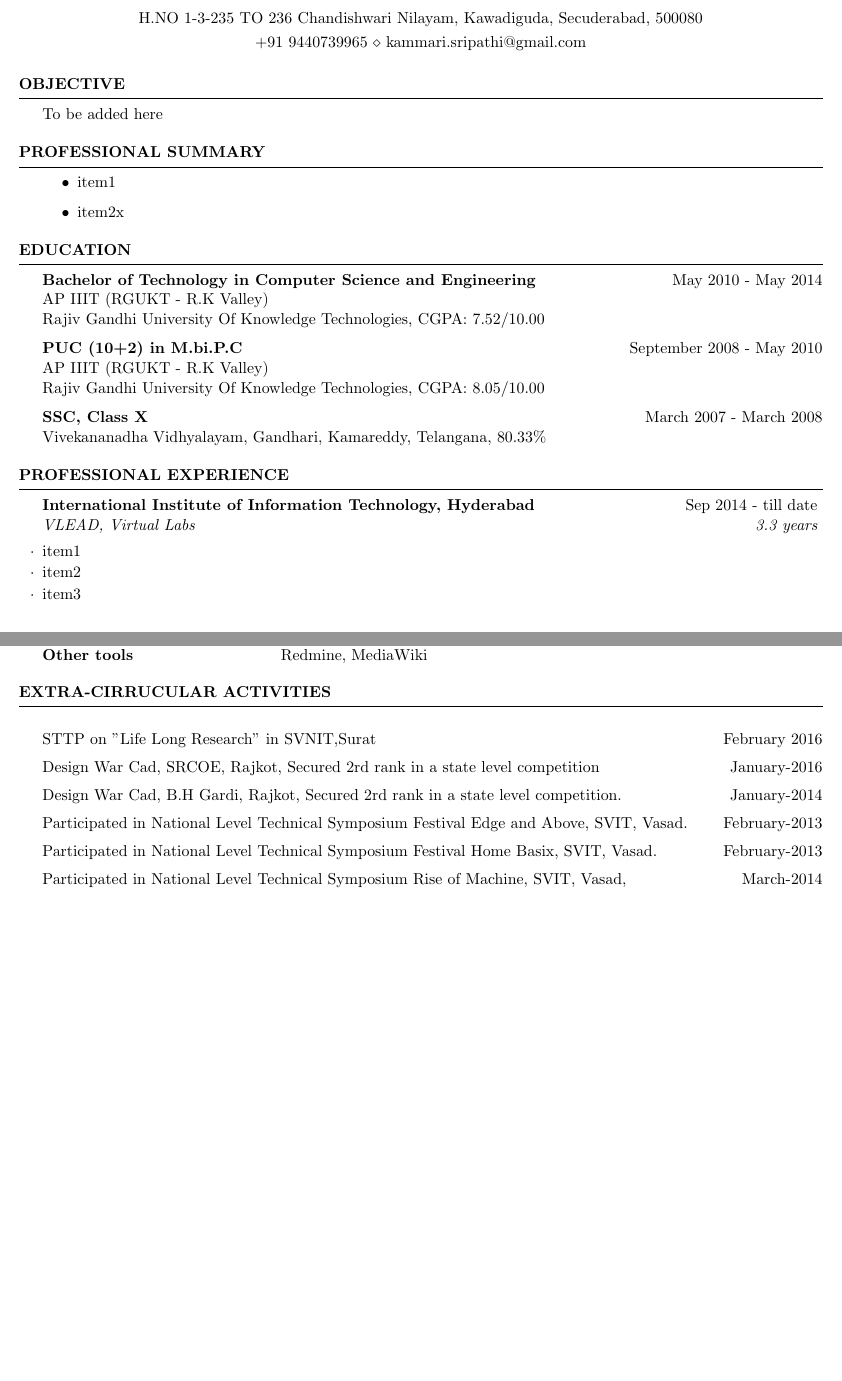
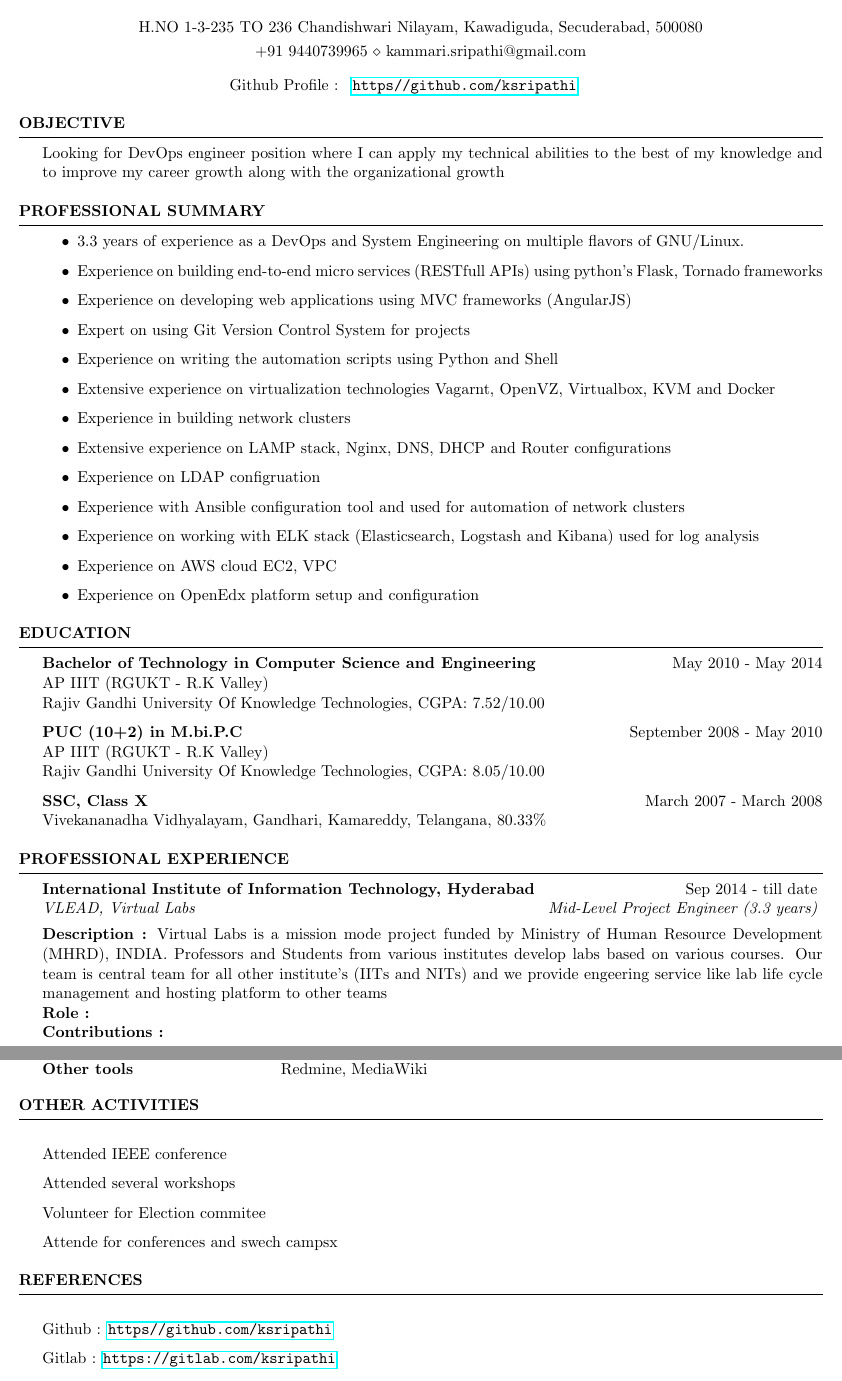
Before and after one commit to ksripathi/resume, a LaTeX CV (resume.tex): two parts of pages 1 and 2 of 2, joined at a grey line, cut so that both start at the same text, the shorter picture padded with empty space. Compiled offline with pdfLaTeX.

Commit message:
added object and carrer summary'

```diff
--- a/resume.tex
+++ b/resume.tex
@@ -30,15 +31,20 @@
 \address{+91 9440739965 \\ kammari.sripathi@gmail.com}% Your phone number and email
 
 
+
 \begin{document}
-
+\blank{5 cm}
+{Github Profile : }
+\url{https//github.com/ksripathi}
 %----------------------------------------------------------------------------------------
 %	OBJECTIVE
 %----------------------------------------------------------------------------------------
 
 \begin{rSection}{OBJECTIVE}
 
-  { To be added here }
+  { Looking for DevOps engineer position where I can apply my technical
+    abilities to the best of my knowledge and to improve my career growth along
+    with the organizational growth }
 
 
 \end{rSection}
@@ -53,9 +59,42 @@
 \begin{rSection}{PROFESSIONAL SUMMARY}
 
   \begin{itemize}
-  \item item1
-  \item item2x
+
+  \item 3.3 years of experience as a DevOps and System Engineering on multiple
+    flavors of GNU/Linux.
+
+  \item Experience on building end-to-end micro services (RESTfull APIs) using
+    python's Flask, Tornado frameworks
+
+  \item Experience on developing web applications using MVC frameworks
+    (AngularJS)
+
+  \item Expert on using Git Version Control System for projects
+
+  \item Experience on writing the automation scripts using Python and Shell
+
+  \item Extensive experience on virtualization technologies Vagarnt, OpenVZ,
+    Virtualbox, KVM and Docker
+
+  \item Experience in building network clusters
+
+  \item Extensive experience on LAMP stack, Nginx, DNS, DHCP and Router
+    configurations
+
+  \item Experience on LDAP configruation
+
+  \item Experience with Ansible configuration tool and used for automation of
+    network clusters
+
+  \item Experience on working with ELK stack (Elasticsearch, Logstash and
+    Kibana) used for log analysis
+
+  \item Experience on AWS cloud EC2, VPC
+
+  \item Experience on OpenEdx platform setup and configuration
+
   \end{itemize}
+
 \end{rSection}
 
 
@@ -92,11 +131,15 @@
 
    \begin{rSubsection}
     {International Institute of Information Technology, Hyderabad}{Sep 2014 -
-      till date}
-    {VLEAD, Virtual Labs} {3.3 years}
-  \item item1
-  \item item2
-  \item item3
+      till date} {VLEAD, Virtual Labs} {Mid-Level Project Engineer (3.3 years)}
+    \textbf{Description :} Virtual Labs is a mission mode project funded by
+    Ministry of Human Resource Development (MHRD), INDIA. Professors and
+    Students from various institutes develop labs based on various courses. Our
+    team is central team for all other institute's (IITs and NITs) and we
+    provide engeering service like lab life cycle management and hosting
+    platform to other teams \\
+    \textbf{Role : }\\
+    \textbf{Contributions : }
 
   \end{rSubsection}
 
@@ -169,17 +212,22 @@
 
 
 %----------------------------------------------------------------------------------------
-\begin{rSection}{Extra-Cirrucular Activities} \itemsep -1pt {}
-\item STTP on "Life Long Research" in SVNIT,Surat \hfill February 2016
-\item Design War Cad, SRCOE, Rajkot, Secured 2rd rank in a state level competition\hfill January-2016
-\item  Design War Cad, B.H Gardi, Rajkot, Secured 2rd rank in a
-state level competition. \hfill January-2014
-\item Participated in National Level Technical Symposium Festival Edge and Above, SVIT, Vasad. \hfill February-2013
-\item Participated in National Level Technical Symposium Festival Home Basix, SVIT, Vasad.
- \hfill  February-2013
-\item Participated in National Level Technical Symposium Rise of Machine, SVIT, Vasad,  \hfill March-2014
+\begin{rSection}{Other Activities}
+
+\item Attended IEEE conference
+\item Attended several workshops
+\item Volunteer for Election commitee
+\item Attende for conferences and swech campsx
 
 
 \end{rSection}
 
+
+\begin{rSection}{References}
+\item Github : \url{https//github.com/ksripathi}
+
+  \item Gitlab : \url { https://gitlab.com/ksripathi}
+
+\end{rSection}
+
 \end{document}
```
Also changed, not shown: resume.pdf, resume.tex (3 more changed lines).
